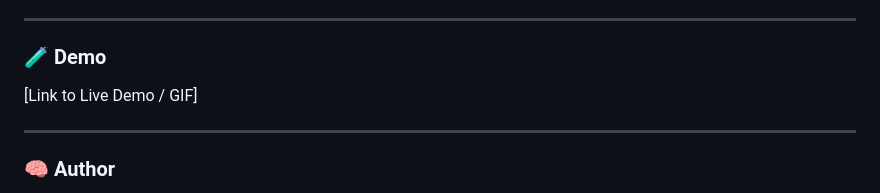
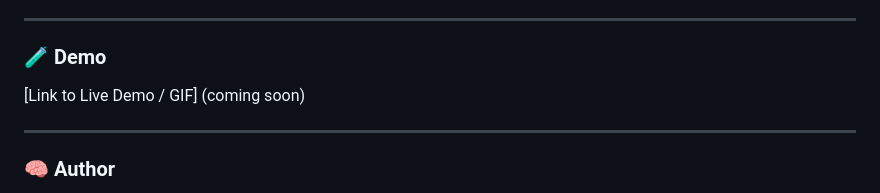
Before and after one commit to Skragus/ThreadLink, a Markdown page: README.md, the part around the change. GitHub-like rendering.

```diff
--- a/README.md
+++ b/README.md
@@ -57,7 +57,7 @@ This project is built on a **100% client-side, serverless architecture** to guar
 
 ### 🧪 Demo
 
-[Link to Live Demo / GIF]
+[Link to Live Demo / GIF] (coming soon)
 
 ---
 
```
